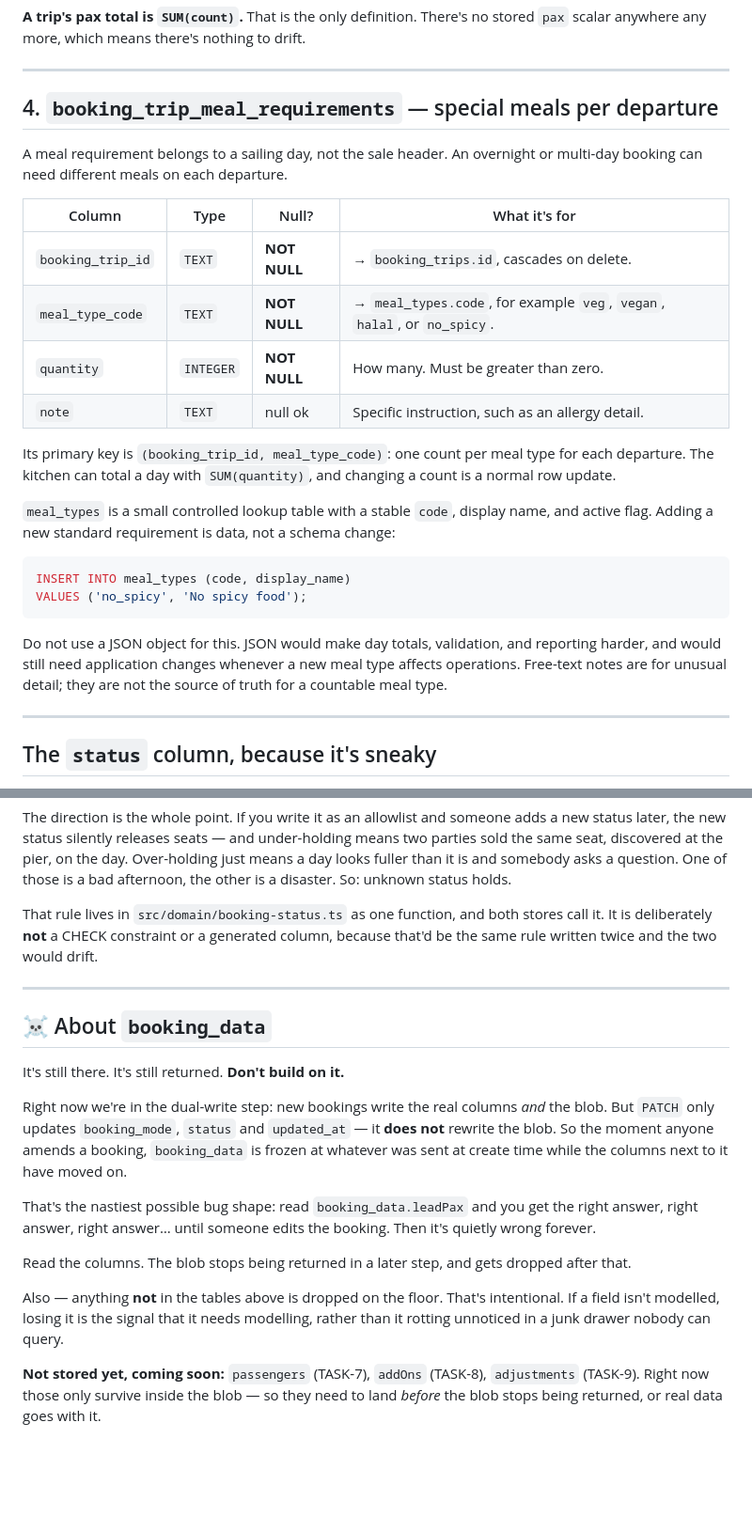
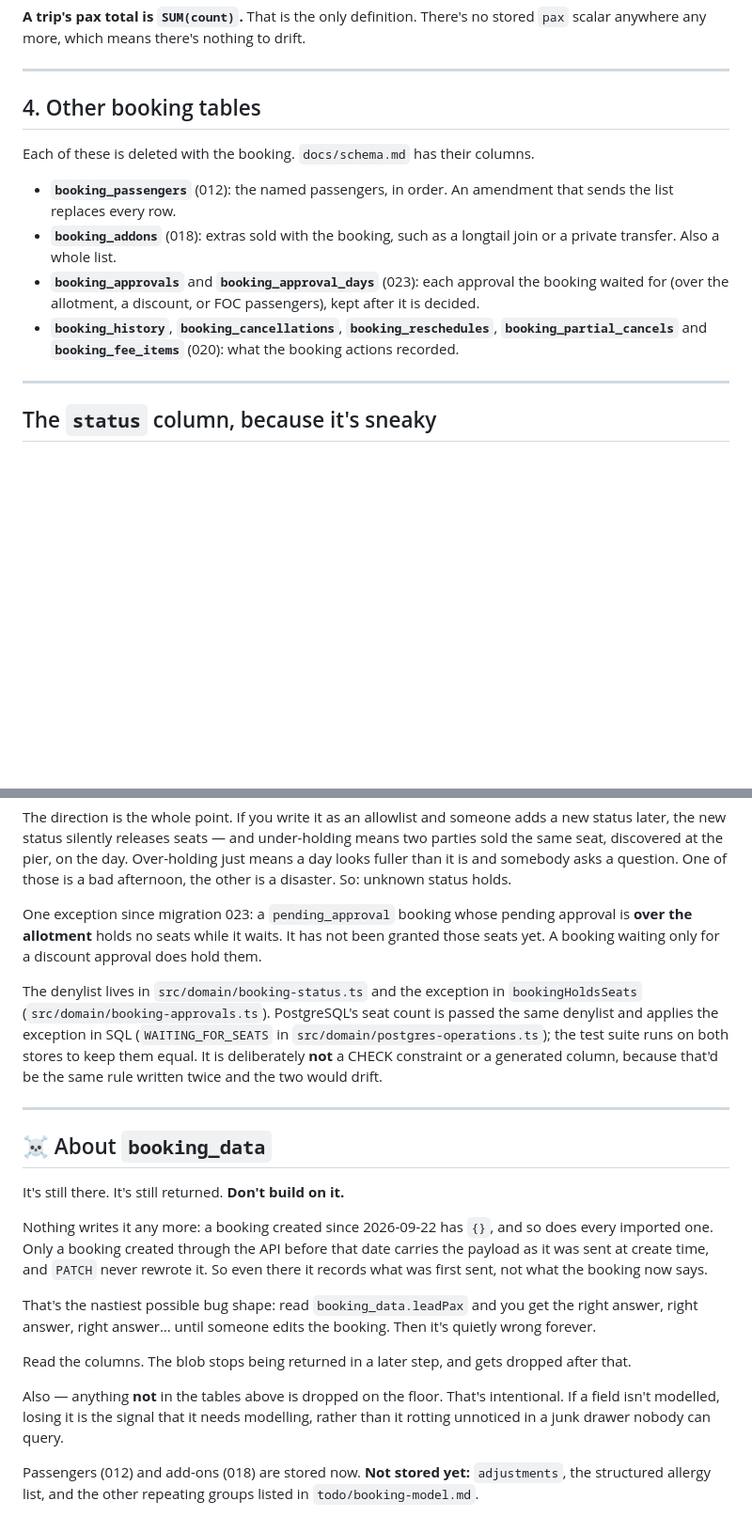
Before and after one commit to TheTaTha5/operation_backend, a Markdown page: docs/booking-columns.md, 2 parts joined by grey strips. Shown at 94% size. Rendered like a GitHub page; blank space fills up the shorter version.

````diff
--- a/docs/booking-columns.md
+++ b/docs/booking-columns.md
@@ -250,32 +282,19 @@ anywhere any more, which means there's nothing to drift.
 
 ---
 
-## 4. `booking_trip_meal_requirements` — special meals per departure
+## 4. Other booking tables
 
-A meal requirement belongs to a sailing day, not the sale header. An overnight or multi-day booking
-can need different meals on each departure.
+Each of these is deleted with the booking. `docs/schema.md` has their
+columns.
 
-| Column | Type | Null? | What it's for |
-| --- | --- | --- | --- |
-| `booking_trip_id` | `TEXT` | **NOT NULL** | → `booking_trips.id`, cascades on delete. |
-| `meal_type_code` | `TEXT` | **NOT NULL** | → `meal_types.code`, for example `veg`, `vegan`, `halal`, or `no_spicy`. |
-| `quantity` | `INTEGER` | **NOT NULL** | How many. Must be greater than zero. |
-| `note` | `TEXT` | null ok | Specific instruction, such as an allergy detail. |
-
-Its primary key is `(booking_trip_id, meal_type_code)`: one count per meal type for each departure.
-The kitchen can total a day with `SUM(quantity)`, and changing a count is a normal row update.
-
-`meal_types` is a small controlled lookup table with a stable `code`, display name, and active flag.
-Adding a new standard requirement is data, not a schema change:
-
-```sql
-INSERT INTO meal_types (code, display_name)
-VALUES ('no_spicy', 'No spicy food');
-```
-
-Do not use a JSON object for this. JSON would make day totals, validation, and reporting harder, and
-would still need application changes whenever a new meal type affects operations. Free-text notes are
-for unusual detail; they are not the source of truth for a countable meal type.
+- **`booking_passengers`** (012): the named passengers, in order. An amendment that sends the list
+  replaces every row.
+- **`booking_addons`** (018): extras sold with the booking, such as a longtail join or a private
+  transfer. Also a whole list.
+- **`booking_approvals`** and **`booking_approval_days`** (023): each approval the booking waited
+  for (over the allotment, a discount, or FOC passengers), kept after it is decided.
+- **`booking_history`**, **`booking_cancellations`**, **`booking_reschedules`**,
+  **`booking_partial_cancels`** and **`booking_fee_items`** (020): what the booking actions recorded.
 
 ---
 
@@ -297,9 +316,15 @@ seat, discovered at the pier, on the day. Over-holding just means a day looks fu
 somebody asks a question. One of those is a bad afternoon, the other is a disaster. So: unknown
 status holds.
 
-That rule lives in `src/domain/booking-status.ts` as one function, and both stores call it. It is
-deliberately **not** a CHECK constraint or a generated column, because that'd be the same rule
-written twice and the two would drift.
+One exception since migration 023: a `pending_approval` booking whose pending approval is **over
+the allotment** holds no seats while it waits. It has not been granted those seats yet. A booking
+waiting only for a discount approval does hold them.
+
+The denylist lives in `src/domain/booking-status.ts` and the exception in `bookingHoldsSeats`
+(`src/domain/booking-approvals.ts`). PostgreSQL's seat count is passed the same denylist and applies
+the exception in SQL (`WAITING_FOR_SEATS` in `src/domain/postgres-operations.ts`); the test suite
+runs on both stores to keep them equal. It is deliberately **not** a CHECK constraint or a generated
+column, because that'd be the same rule written twice and the two would drift.
 
 ---
 
@@ -307,10 +332,10 @@ written twice and the two would drift.
 
 It's still there. It's still returned. **Don't build on it.**
 
-Right now we're in the dual-write step: new bookings write the real columns *and* the blob. But
-`PATCH` only updates `booking_mode`, `status` and `updated_at` — it **does not** rewrite the blob.
-So the moment anyone amends a booking, `booking_data` is frozen at whatever was sent at create time
-while the columns next to it have moved on.
+Nothing writes it any more: a booking created since 2026-09-22 has `{}`, and so does every imported
+one. Only a booking created through the API before that date carries the payload as it was sent at
+create time, and `PATCH` never rewrote it. So even there it records what was first sent, not what
+the booking now says.
 
 That's the nastiest possible bug shape: read `booking_data.leadPax` and you get the right answer,
 right answer, right answer… until someone edits the booking. Then it's quietly wrong forever.
@@ -321,6 +346,5 @@ Also — anything **not** in the tables above is dropped on the floor. That's in
 isn't modelled, losing it is the signal that it needs modelling, rather than it rotting unnoticed in
 a junk drawer nobody can query.
 
-**Not stored yet, coming soon:** `passengers` (TASK-7), `addOns` (TASK-8), `adjustments` (TASK-9).
-Right now those only survive inside the blob — so they need to land *before* the blob stops being
-returned, or real data goes with it.
+Passengers (012) and add-ons (018) are stored now. **Not stored yet:** `adjustments`, the
+structured allergy list, and the other repeating groups listed in `todo/booking-model.md`.
````
Also changed, not shown: other parts of docs/booking-columns.md (+56 -24 lines).
